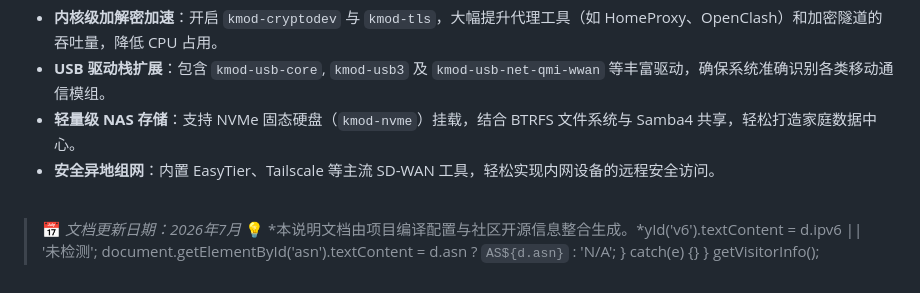
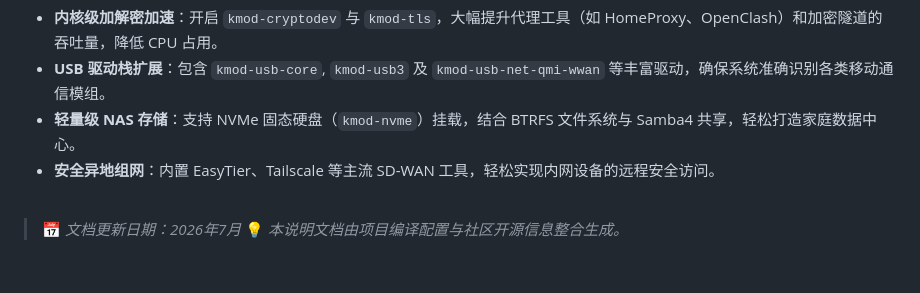
Before and after one commit to LianXia233/OpenWRT-CI-H5000M, a Markdown page: README.md, the part around the change. GitHub-like rendering.

```diff
--- a/README.md
+++ b/README.md
@@ -84,11 +84,4 @@ MT5700M 是本台 CPE 的数据吞吐核心，该插件为其提供了系统级
 <br>
 
 > 📅 *文档更新日期：2026年7月*
-> 💡 *本说明文档由项目编译配置与社区开源信息整合生成。*yId('v6').textContent = d.ipv6 || '未检测';
-                document.getElementById('asn').textContent = d.asn ? `AS${d.asn}` : 'N/A';
-            } catch(e) {}
-        }
-        getVisitorInfo();
-    </script>
-</body>
-</html>
+> 💡 *本说明文档由项目编译配置与社区开源信息整合生成。*
```
